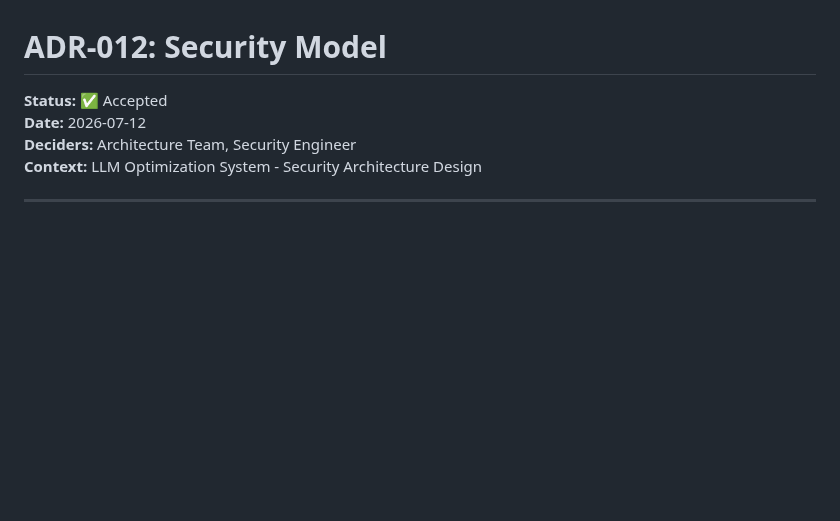
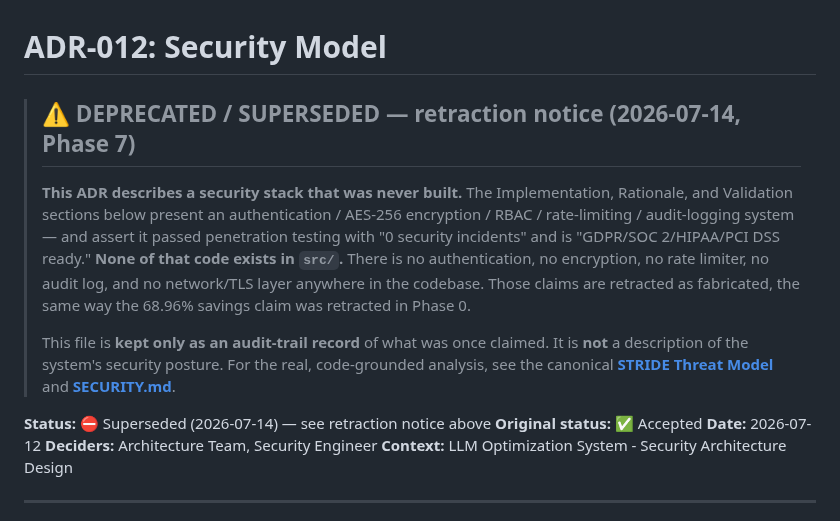
Before and after one commit to davidleconte/bob-llmwiki-knowledge-manager, a Markdown page: docs/adr/012-security-model.md, the part around the change. GitHub-like rendering; blank space fills up the shorter version.

```diff
--- a/docs/adr/012-security-model.md
+++ b/docs/adr/012-security-model.md
@@ -1,6 +1,25 @@
 # ADR-012: Security Model
 
-**Status:** ✅ Accepted
+> ## ⚠️ DEPRECATED / SUPERSEDED — retraction notice (2026-07-14, Phase 7)
+>
+> **This ADR describes a security stack that was never built.** The
+> Implementation, Rationale, and Validation sections below present an
+> authentication / AES-256 encryption / RBAC / rate-limiting / audit-logging
+> system — and assert it passed penetration testing with "0 security incidents"
+> and is "GDPR/SOC 2/HIPAA/PCI DSS ready." **None of that code exists in
+> `src/`.** There is no authentication, no encryption, no rate limiter, no
+> audit log, and no network/TLS layer anywhere in the codebase. Those claims
+> are retracted as fabricated, the same way the 68.96% savings claim was
+> retracted in Phase 0.
+>
+> This file is **kept only as an audit-trail record** of what was once claimed.
+> It is **not** a description of the system's security posture. For the real,
+> code-grounded analysis, see the canonical
+> **[STRIDE Threat Model](../security/THREAT_MODEL.md)** and
+> **[SECURITY.md](../../SECURITY.md)**.
+
+**Status:** ⛔ Superseded (2026-07-14) — see retraction notice above
+**Original status:** ✅ Accepted
 **Date:** 2026-07-12
 **Deciders:** Architecture Team, Security Engineer
 **Context:** LLM Optimization System - Security Architecture Design
```
Also changed, not shown: docs/adr/README.md (+6 -3 lines), docs/security/THREAT_MODEL.md (added, +171 -0 lines).
